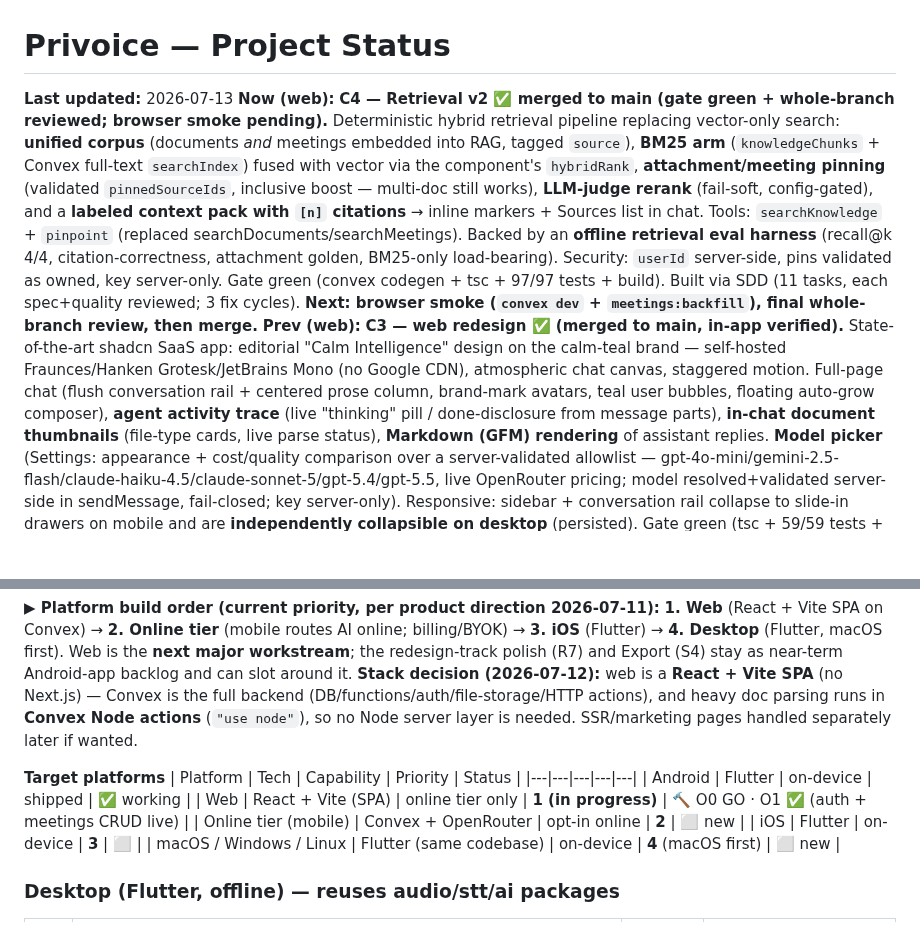
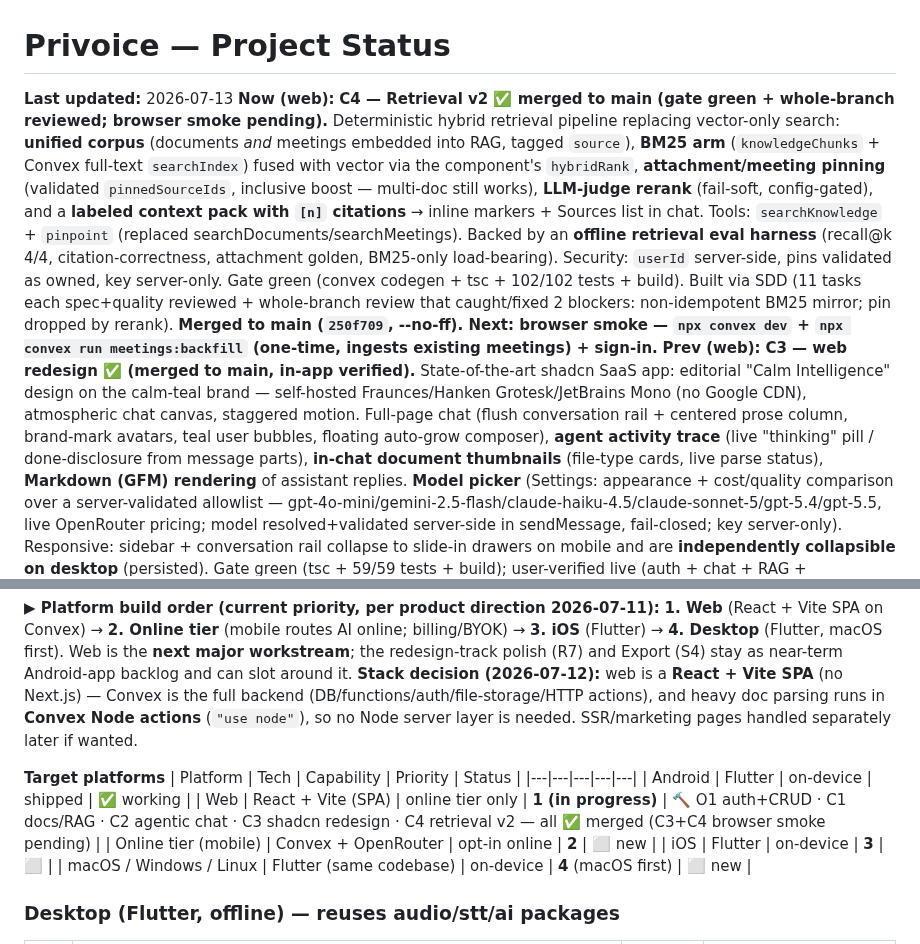
Before and after one commit to alilibx/privoice, a Markdown page: STATUS.md, 2 parts joined by grey strips. Rendered like a GitHub page; blank space fills up the shorter version.

Commit message:
docs(status): full session update — C3+C4 merged, web slices table, C4 follow-ups
Co-Authored-By: Claude Opus 4.8 <noreply@anthropic.com>

```diff
--- a/STATUS.md
+++ b/STATUS.md
@@ -1,7 +1,7 @@
 # Privoice — Project Status
 
 **Last updated:** 2026-07-13
-**Now (web):** **C4 — Retrieval v2 ✅ merged to main (gate green + whole-branch reviewed; browser smoke pending).** Deterministic hybrid retrieval pipeline replacing vector-only search: **unified corpus** (documents *and* meetings embedded into RAG, tagged `source`), **BM25 arm** (`knowledgeChunks` + Convex full-text `searchIndex`) fused with vector via the component's `hybridRank`, **attachment/meeting pinning** (validated `pinnedSourceIds`, inclusive boost — multi-doc still works), **LLM-judge rerank** (fail-soft, config-gated), and a **labeled context pack with `[n]` citations** → inline markers + Sources list in chat. Tools: `searchKnowledge` + `pinpoint` (replaced searchDocuments/searchMeetings). Backed by an **offline retrieval eval harness** (recall@k 4/4, citation-correctness, attachment golden, BM25-only load-bearing). Security: `userId` server-side, pins validated as owned, key server-only. Gate green (convex codegen + tsc + 97/97 tests + build). Built via SDD (11 tasks, each spec+quality reviewed; 3 fix cycles). **Next: browser smoke (`convex dev` + `meetings:backfill`), final whole-branch review, then merge.**
+**Now (web):** **C4 — Retrieval v2 ✅ merged to main (gate green + whole-branch reviewed; browser smoke pending).** Deterministic hybrid retrieval pipeline replacing vector-only search: **unified corpus** (documents *and* meetings embedded into RAG, tagged `source`), **BM25 arm** (`knowledgeChunks` + Convex full-text `searchIndex`) fused with vector via the component's `hybridRank`, **attachment/meeting pinning** (validated `pinnedSourceIds`, inclusive boost — multi-doc still works), **LLM-judge rerank** (fail-soft, config-gated), and a **labeled context pack with `[n]` citations** → inline markers + Sources list in chat. Tools: `searchKnowledge` + `pinpoint` (replaced searchDocuments/searchMeetings). Backed by an **offline retrieval eval harness** (recall@k 4/4, citation-correctness, attachment golden, BM25-only load-bearing). Security: `userId` server-side, pins validated as owned, key server-only. Gate green (convex codegen + tsc + 102/102 tests + build). Built via SDD (11 tasks each spec+quality reviewed + whole-branch review that caught/fixed 2 blockers: non-idempotent BM25 mirror; pin dropped by rerank). **Merged to main (`250f709`, --no-ff). Next: browser smoke — `npx convex dev` + `npx convex run meetings:backfill` (one-time, ingests existing meetings) + sign-in.**
 **Prev (web):** **C3 — web redesign ✅ (merged to main, in-app verified).** State-of-the-art shadcn SaaS app: editorial "Calm Intelligence" design on the calm-teal brand — self-hosted Fraunces/Hanken Grotesk/JetBrains Mono (no Google CDN), atmospheric chat canvas, staggered motion. Full-page chat (flush conversation rail + centered prose column, brand-mark avatars, teal user bubbles, floating auto-grow composer), **agent activity trace** (live "thinking" pill / done-disclosure from message parts), **in-chat document thumbnails** (file-type cards, live parse status), **Markdown (GFM) rendering** of assistant replies. **Model picker** (Settings: appearance + cost/quality comparison over a server-validated allowlist — gpt-4o-mini/gemini-2.5-flash/claude-haiku-4.5/claude-sonnet-5/gpt-5.4/gpt-5.5, live OpenRouter pricing; model resolved+validated server-side in sendMessage, fail-closed; key server-only). Responsive: sidebar + conversation rail collapse to slide-in drawers on mobile and are **independently collapsible on desktop** (persisted). Gate green (tsc + 59/59 tests + build); user-verified live (auth + chat + RAG + Markdown).
 **Now:** Full on-device flow (onboarding → record → transcribe → summarize) **working on the Redmi**. Redesign R1–R6 done + **on-device verified**; **reliable model download shipped + verified**. **R1** calm-teal tokens + light/dark/system theme ✅ · **R2** perceived-perf (LLM streaming, reuse, warm-up) ✅ · **R3** onboarding + background download ✅ · **R4** library-first Home ✅ · **R5** Record screen + live scrolling waveform ✅ · **R6** Overview/Transcript meeting screen (auto-generate, checkable action items, AI title, rename, share) ✅ *(verified, Redmi)*. **Testing:** T0 ✅ · T1 🔨 (privacy ✅) · T2 ✅ (CI) · T3 ✅ (Test Lab). **Next major workstream: Web version (Privoice Cloud — React + Vite SPA on Convex), then online tier → iOS → desktop.** (R7 polish + S4 export remain Android-app backlog.)
 
@@ -54,7 +54,7 @@ Privoice is now a **multi-platform suite** from one Flutter codebase + a web/clo
 | Platform | Tech | Capability | Priority | Status |
 |---|---|---|---|---|
 | Android | Flutter | on-device | shipped | ✅ working |
-| Web | React + Vite (SPA) | online tier only | **1 (in progress)** | 🔨 O0 GO · O1 ✅ (auth + meetings CRUD live) |
+| Web | React + Vite (SPA) | online tier only | **1 (in progress)** | 🔨 O1 auth+CRUD · C1 docs/RAG · C2 agentic chat · C3 shadcn redesign · C4 retrieval v2 — all ✅ merged (C3+C4 browser smoke pending) |
 | Online tier (mobile) | Convex + OpenRouter | opt-in online | **2** | ⬜ new |
 | iOS | Flutter | on-device | **3** | ⬜ |
 | macOS / Windows / Linux | Flutter (same codebase) | on-device | **4** (macOS first) | ⬜ new |
```
Also changed, not shown: other parts of STATUS.md (+1 -1 lines).
